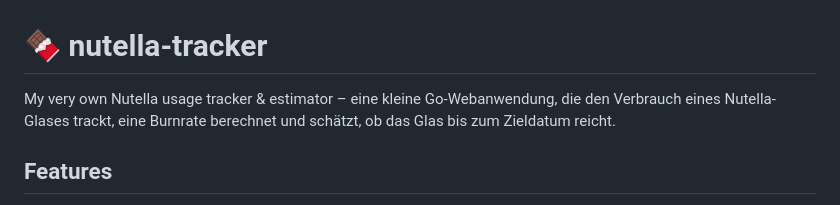
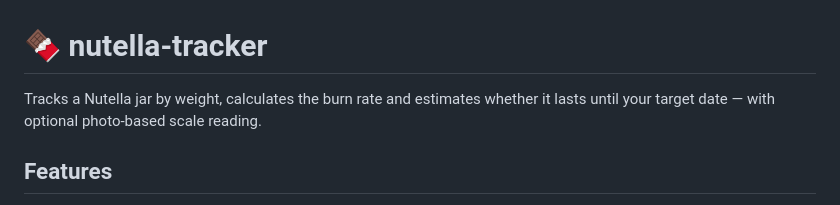
Before and after one commit to daknoblo/nutella-tracker, a Markdown page: README.md, the part around the change. Rendered like a GitHub page.

Commit message:
Revise README description for nutella-tracker
Updated project description for clarity and detail.

```diff
--- a/README.md
+++ b/README.md
@@ -1,8 +1,6 @@
 # 🍫 nutella-tracker
 
-My very own Nutella usage tracker & estimator – eine kleine Go-Webanwendung, die
-den Verbrauch eines Nutella-Glases trackt, eine Burnrate berechnet und schätzt,
-ob das Glas bis zum Zieldatum reicht.
+Tracks a Nutella jar by weight, calculates the burn rate and estimates whether it lasts until your target date — with optional photo-based scale reading.
 
 ## Features
 
```
